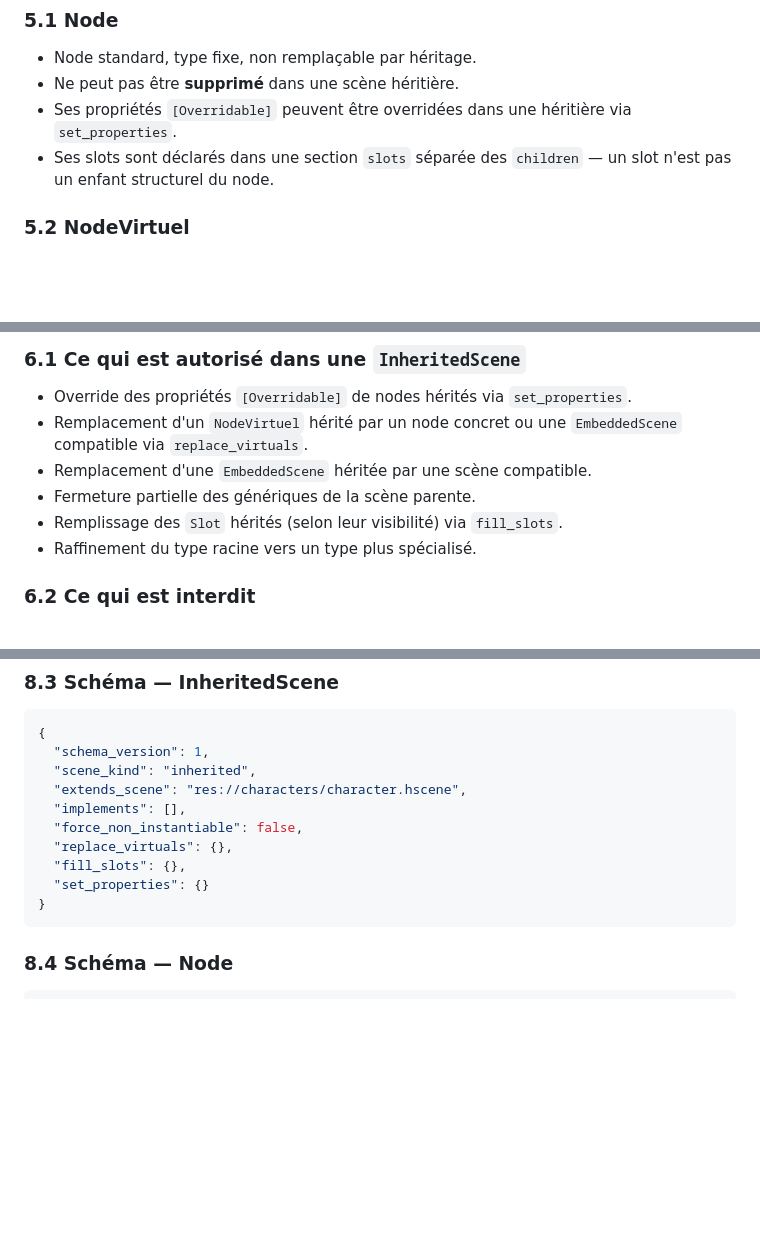
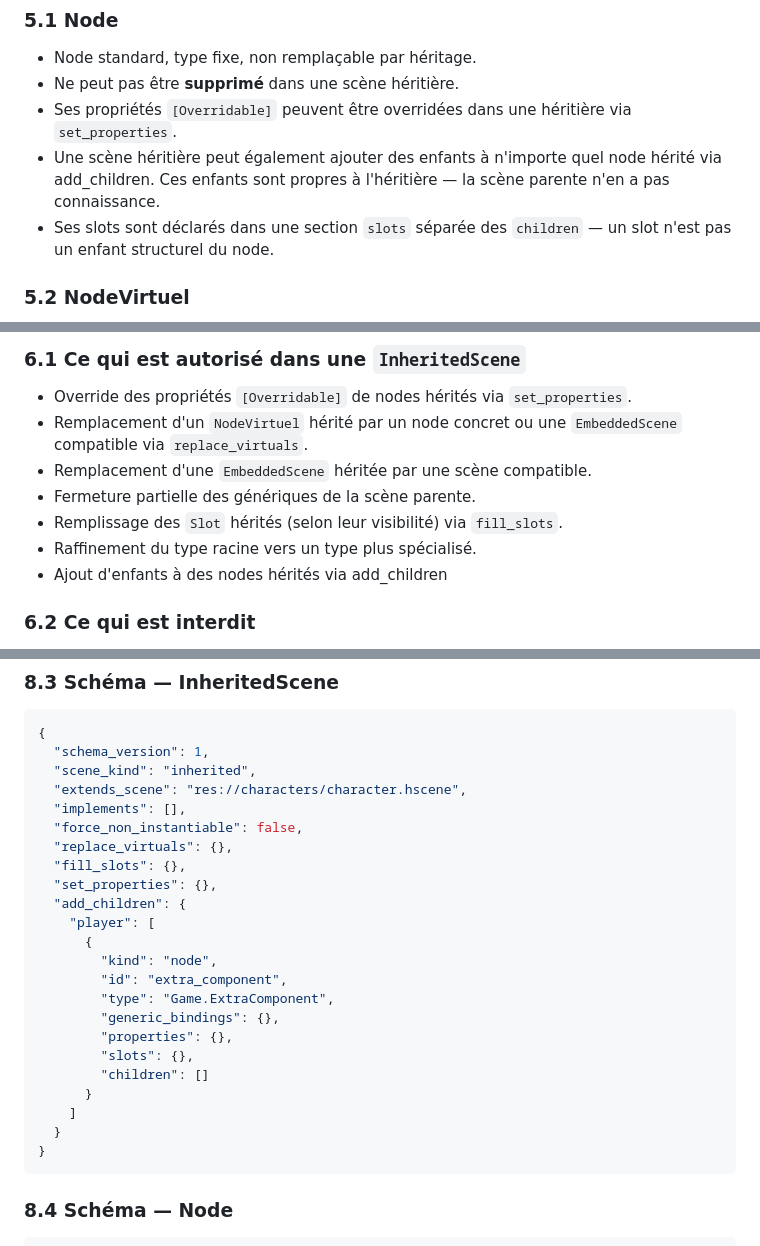
Before and after one commit to OmarAboudou/HumbleEngine, a Markdown page: Docs/spec-scene.md, 3 parts joined by grey strips. GitHub-like rendering; blank space fills up the shorter version.

````diff
--- a/Docs/spec-scene.md
+++ b/Docs/spec-scene.md
@@ -115,6 +115,7 @@ Une scène contient quatre types d'éléments dans son arborescence :
 - Node standard, type fixe, non remplaçable par héritage.
 - Ne peut pas être **supprimé** dans une scène héritière.
 - Ses propriétés `[Overridable]` peuvent être overridées dans une héritière via `set_properties`.
+- Une scène héritière peut également ajouter des enfants à n'importe quel node hérité via add_children. Ces enfants sont propres à l'héritière — la scène parente n'en a pas connaissance.
 - Ses slots sont déclarés dans une section `slots` séparée des `children` — un slot n'est pas un enfant structurel du node.
 
 ### 5.2 NodeVirtuel
@@ -204,6 +205,7 @@ graph TD
 - Fermeture partielle des génériques de la scène parente.
 - Remplissage des `Slot` hérités (selon leur visibilité) via `fill_slots`.
 - Raffinement du type racine vers un type plus spécialisé.
+- Ajout d'enfants à des nodes hérités via add_children
 
 ### 6.2 Ce qui est interdit
 
@@ -302,7 +304,20 @@ Un contrat de scène est l'équivalent d'une **interface C#** appliquée aux sc
   "force_non_instantiable": false,
   "replace_virtuals": {},
   "fill_slots": {},
-  "set_properties": {}
+  "set_properties": {},
+  "add_children": {
+    "player": [
+      {
+        "kind": "node",
+        "id": "extra_component",
+        "type": "Game.ExtraComponent",
+        "generic_bindings": {},
+        "properties": {},
+        "slots": {},
+        "children": []
+      }
+    ]
+  }
 }
 ```
 
````
Also changed, not shown: other parts of Docs/spec-scene.md (+1 -0 lines), Docs/spec-node.md (+16 -2 lines).
